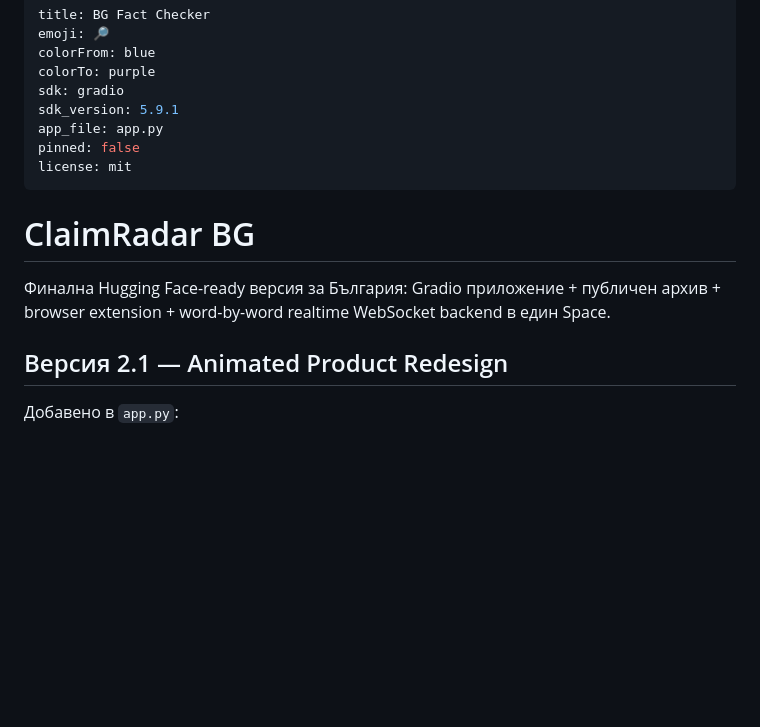
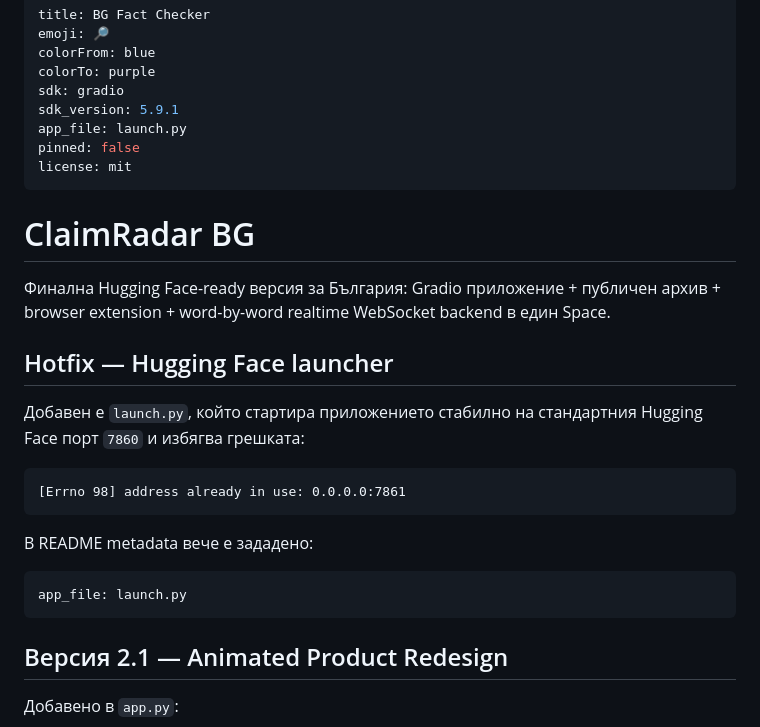
Before and after one commit to biramentv-ux/claimradar-bg, a Markdown page: README.md, the part around the change. GitHub-like rendering; blank space fills up the shorter version.

Commit message:
Switch Hugging Face Space to stable launcher

````diff
--- a/README.md
+++ b/README.md
@@ -5,7 +5,7 @@ colorFrom: blue
 colorTo: purple
 sdk: gradio
 sdk_version: 5.9.1
-app_file: app.py
+app_file: launch.py
 pinned: false
 license: mit
 ---
@@ -13,6 +13,20 @@ license: mit
 # ClaimRadar BG
 
 Финална Hugging Face-ready версия за България: Gradio приложение + публичен архив + browser extension + word-by-word realtime WebSocket backend в един Space.
+
+## Hotfix — Hugging Face launcher
+
+Добавен е `launch.py`, който стартира приложението стабилно на стандартния Hugging Face порт `7860` и избягва грешката:
+
+```text
+[Errno 98] address already in use: 0.0.0.0:7861
+```
+
+В README metadata вече е зададено:
+
+```yaml
+app_file: launch.py
+```
 
 ## Версия 2.1 — Animated Product Redesign
 
````
